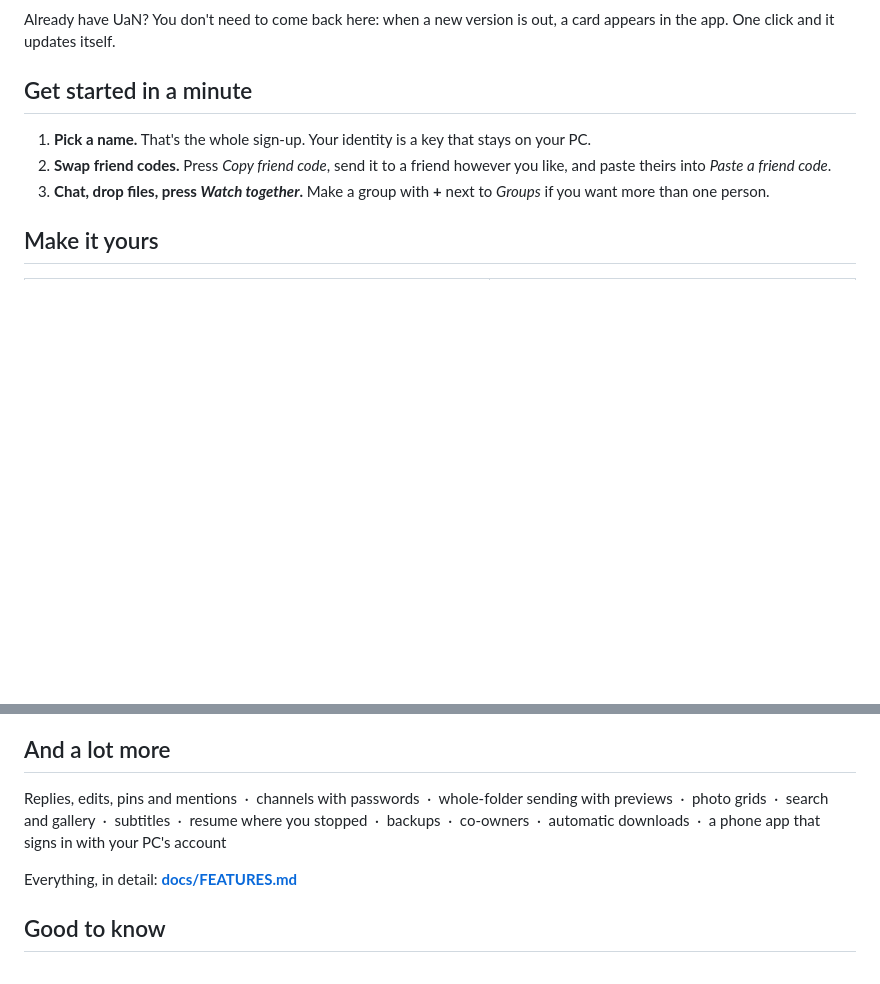
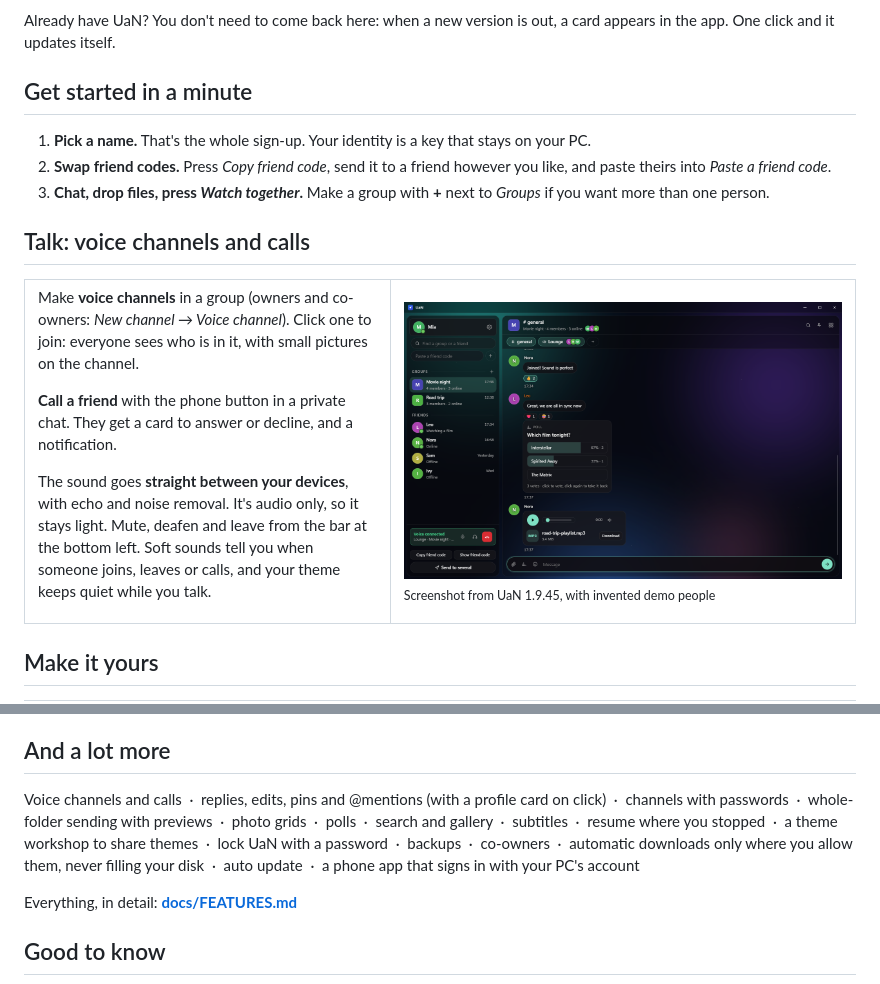
Before and after one commit to Fish0969/UaN-Sender, a Markdown page: README.md, 2 parts joined by grey strips. Rendered like a GitHub page; pictures changed too: docs/images/voice.png (added); blank space fills up the shorter version.

Commit message:
1.9.45: softer ringtone, quiet theme during calls, README: voice

```diff
--- a/README.md
+++ b/README.md
@@ -68,6 +68,31 @@ updates itself.
 2. **Swap friend codes.** Press *Copy friend code*, send it to a friend however you like, and paste theirs into *Paste a friend code*.
 3. **Chat, drop files, press *Watch together*.** Make a group with **+** next to *Groups* if you want more than one person.
 
+## Talk: voice channels and calls
+
+<table>
+<tr>
+<td valign="top">
+
+Make **voice channels** in a group (owners and co-owners: *New channel → Voice channel*). Click one to join: everyone
+sees who is in it, with small pictures on the channel.
+
+**Call a friend** with the phone button in a private chat. They get a card to answer or decline, and a notification.
+
+The sound goes **straight between your devices**, with echo and noise removal. It's audio only, so it stays light.
+Mute, deafen and leave from the bar at the bottom left. Soft sounds tell you when someone joins, leaves or calls,
+and your theme keeps quiet while you talk.
+
+</td>
+<td width="56%" valign="top">
+
+<img src="docs/images/voice.png" alt="UaN with a voice channel called Lounge: three people in it and the voice bar at the bottom left">
+<br><sub>Screenshot from UaN 1.9.45, with invented demo people</sub>
+
+</td>
+</tr>
+</table>
+
 ## Make it yours
 
 <table>
@@ -120,7 +145,7 @@ Pick a **background** for your card: a ready-made one, any colour, or your own p
 
 ## And a lot more
 
-Replies, edits, pins and mentions &nbsp;·&nbsp; channels with passwords &nbsp;·&nbsp; whole-folder sending with previews &nbsp;·&nbsp; photo grids &nbsp;·&nbsp; search and gallery &nbsp;·&nbsp; subtitles &nbsp;·&nbsp; resume where you stopped &nbsp;·&nbsp; backups &nbsp;·&nbsp; co-owners &nbsp;·&nbsp; automatic downloads &nbsp;·&nbsp; a phone app that signs in with your PC's account
+Voice channels and calls &nbsp;·&nbsp; replies, edits, pins and @mentions (with a profile card on click) &nbsp;·&nbsp; channels with passwords &nbsp;·&nbsp; whole-folder sending with previews &nbsp;·&nbsp; photo grids &nbsp;·&nbsp; polls &nbsp;·&nbsp; search and gallery &nbsp;·&nbsp; subtitles &nbsp;·&nbsp; resume where you stopped &nbsp;·&nbsp; a theme workshop to share themes &nbsp;·&nbsp; lock UaN with a password &nbsp;·&nbsp; backups &nbsp;·&nbsp; co-owners &nbsp;·&nbsp; automatic downloads only where you allow them, never filling your disk &nbsp;·&nbsp; auto update &nbsp;·&nbsp; a phone app that signs in with your PC's account
 
 Everything, in detail: **[docs/FEATURES.md](docs/FEATURES.md)**
 
```
Also changed, not shown: docs/FEATURES.md (+15 -2 lines), docs/images/README.md (+1 -0 lines), 6 other files.
